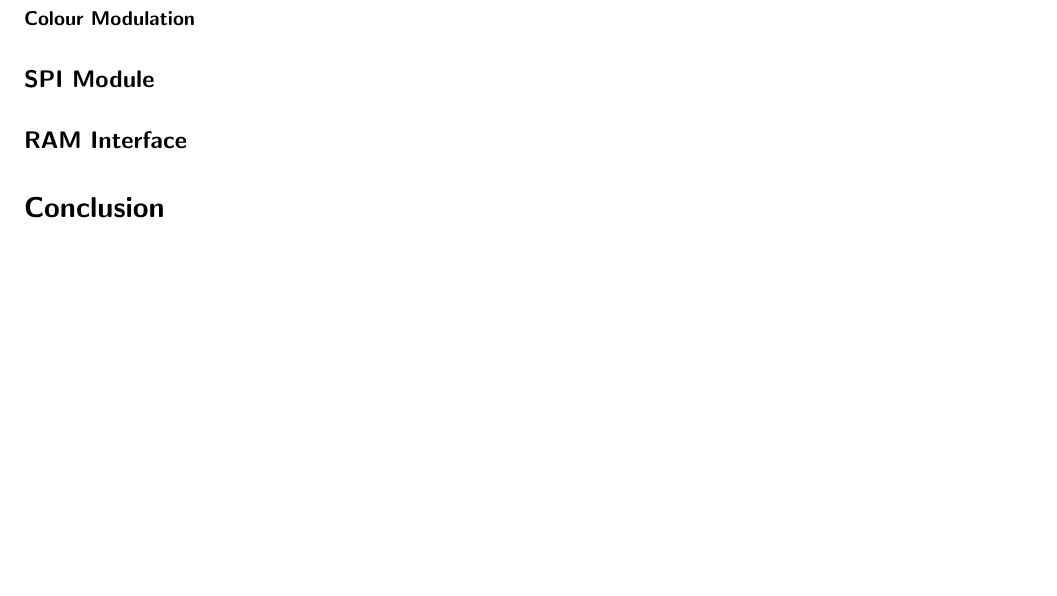
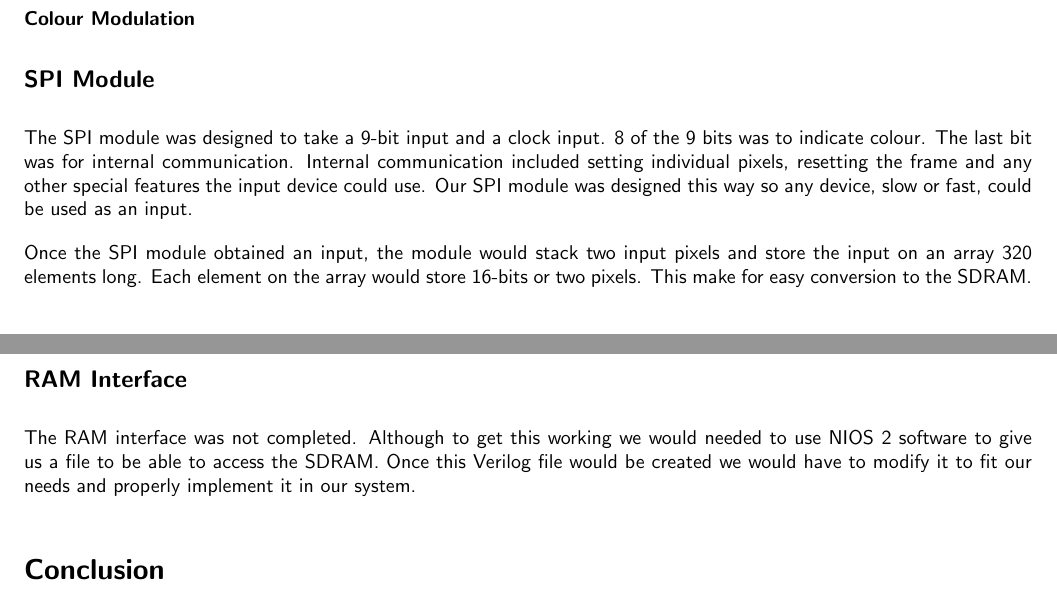
Before and after one commit to matt1795/elex7660-project, a LaTeX document (report/main.tex, which reads report/implementation.tex): part of page 5 of 6 before the commit and two parts of pages 5 and 6 of 7 after it, the two joined at a grey line, cut so that both start at the same text, the shorter picture padded with empty space. Compiled offline with pdfLaTeX.

Commit message:
Some Additions

```diff
--- a/report/implementation.tex
+++ b/report/implementation.tex
@@ -18,4 +18,21 @@
 
 \subsection{SPI Module}
 
+The SPI module was designed to take a 9-bit input and a clock input. 8 of the
+9 bits was to indicate colour. The last bit was for internal communication.
+Internal communication included setting individual pixels, resetting the frame
+and any other special features the input device could use. Our SPI module was
+designed this way so any device, slow or fast, could be used as an input.
+
+Once the SPI module obtained an input, the module would stack two input pixels
+and store the input on an array 320 elements long. Each element on the array
+would store 16-bits or two pixels. This make for easy conversion to the SDRAM.
+The SDRAM stores 16 bits worth of data at a time.
+
+
 \subsection{RAM Interface}
+
+The RAM interface was not completed. Although to get this working we would
+needed to use NIOS 2 software to give us a file to be able to access the
+SDRAM. Once this Verilog file would be created we would have to modify it to
+fit our needs and properly implement it in our system.
```
Also changed, not shown: report/background.tex (+10 -1 lines), report/introduction.tex (+3 -1 lines), report/main.pdf.
